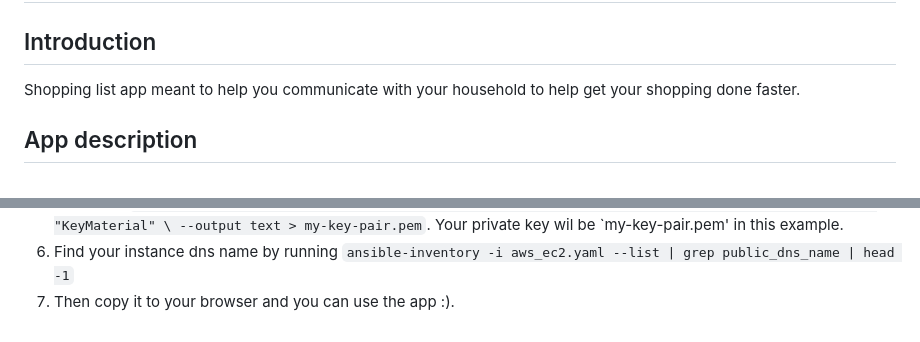
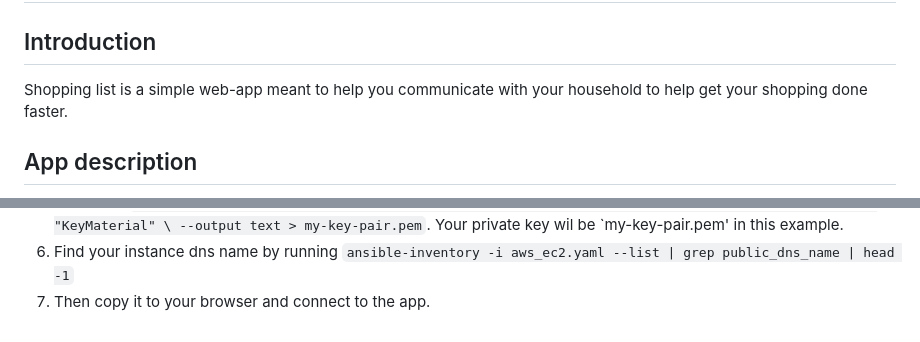
Before and after one commit to Albert166/finalproject, a Markdown page: README.md, 2 parts joined by grey strips. Rendered like a GitHub page.

Commit message:
updated documentation

```diff
--- a/README.md
+++ b/README.md
@@ -1,7 +1,7 @@
 # Shopping list app
 ## Introduction
 
-Shopping list app meant to help you communicate with your household to help get your shopping done faster.
+Shopping list is a simple web-app meant to help you communicate with your household to help get your shopping done faster.
 
 ## App description
 
@@ -68,4 +68,4 @@ App is written in python using flask module it also uses uwsgi proxy which then
     --query "KeyMaterial" \
     --output text > my-key-pair.pem`. Your private key wil be `my-key-pair.pem' in this example.
 6. Find your instance dns name by running `ansible-inventory -i aws_ec2.yaml --list | grep public_dns_name | head -1`
-7. Then copy it to your browser and you can use the app :).
+7. Then copy it to your browser and connect to the app.
```
